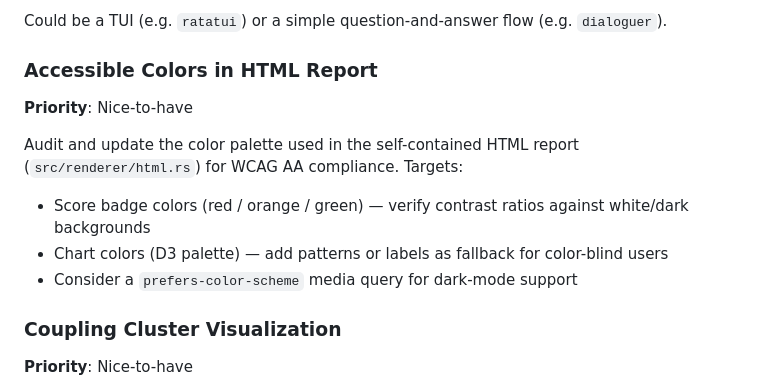
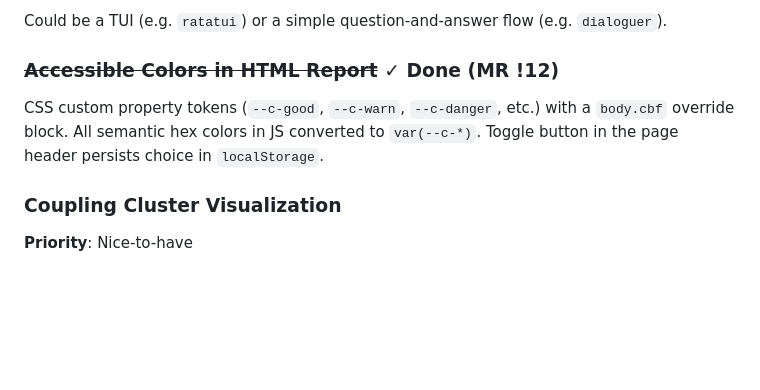
Before and after one commit to edouard-mangel/Barad-Dur, a Markdown page: docs/BACKLOG.md, the part around the change. Drawn GitHub-style; blank space fills up the shorter version.

Commit message:
docs: mark accessible colors as done in backlog

```diff
--- a/docs/BACKLOG.md
+++ b/docs/BACKLOG.md
@@ -48,15 +48,9 @@ A guided CLI command (`barad-dur init` or `barad-dur config`) that helps users c
 
 Could be a TUI (e.g. `ratatui`) or a simple question-and-answer flow (e.g. `dialoguer`).
 
-### Accessible Colors in HTML Report
+### ~~Accessible Colors in HTML Report~~ ✓ Done (MR !12)
 
-**Priority**: Nice-to-have
-
-Audit and update the color palette used in the self-contained HTML report (`src/renderer/html.rs`) for WCAG AA compliance. Targets:
-
-- Score badge colors (red / orange / green) — verify contrast ratios against white/dark backgrounds
-- Chart colors (D3 palette) — add patterns or labels as fallback for color-blind users
-- Consider a `prefers-color-scheme` media query for dark-mode support
+CSS custom property tokens (`--c-good`, `--c-warn`, `--c-danger`, etc.) with a `body.cbf` override block. All semantic hex colors in JS converted to `var(--c-*)`. Toggle button in the page header persists choice in `localStorage`.
 
 ### Coupling Cluster Visualization
 
```
